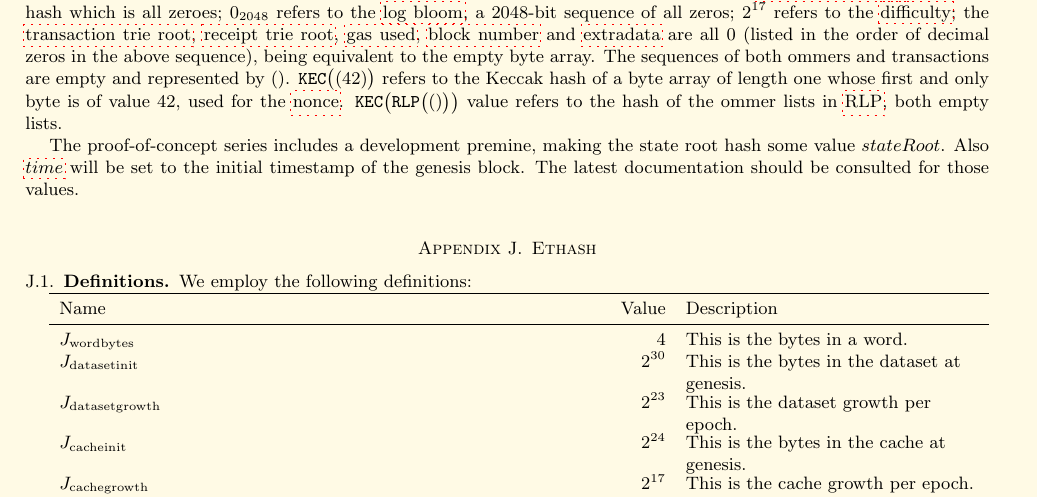
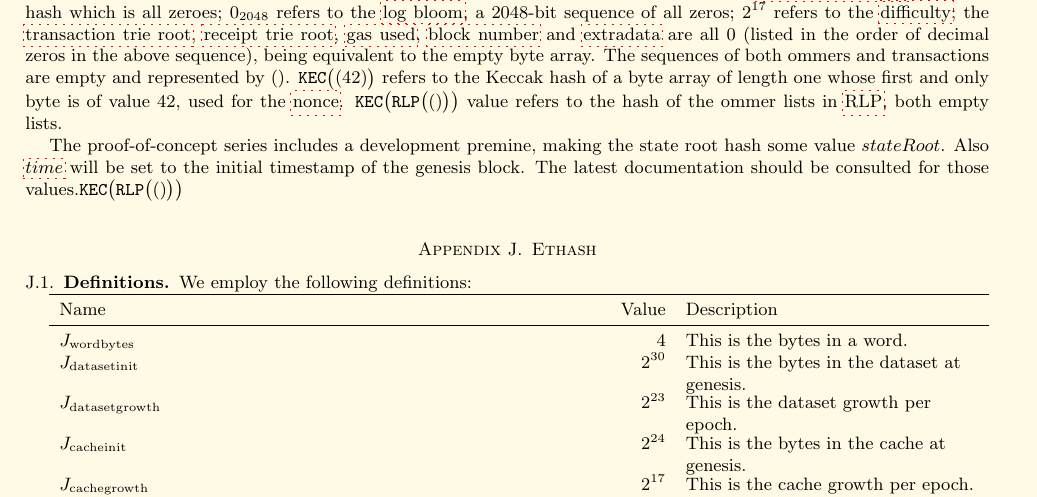
Before and after one commit to ethereum/yellowpaper, a LaTeX paper (Paper.tex): part of page 32 of 35, cut so that both start at the same text. Compiled offline with pdfLaTeX; a LaTeX package or settings file that is missing is left out.

Commit message:
Copied and pasted a formula with tiny in math mode to l. 2088 to see if it will pick up in the Travis CI build.

```diff
--- a/Paper.tex
+++ b/Paper.tex
@@ -2085,19 +2085,19 @@ The genesis block is 15 items, and is specified thus:
 
 Where $0_{256}$ refers to the parent hash, a 256-bit hash which is all zeroes; $0_{160}$ refers to the \hyperlink{H c}{beneficiary address}, a 160-bit hash which is all zeroes; $0_{2048}$ refers to the \hyperlink{H b}{log bloom}, a 2048-bit sequence of all zeros; $2^{17}$ refers to the \hyperlink{H d}{difficulty}; the \hyperlink{H t}{transaction trie root}, \hyperlink{H e}{receipt trie root}, \hyperlink{H g}{gas used}, \hyperlink{H i}{block number} and \hyperlink{H x}{extradata} are all $0$ (listed in the order of decimal zeros in the above sequence), being equivalent to the empty byte array. The sequences of both ommers and transactions are empty and represented by $()$. $\mathtt{\tiny KEC}\big( (42) \big)$ refers to the Keccak hash of a byte array of length one whose first and only byte is of value 42, used for the \hyperlink{block nonce}{nonce}. $\mathtt{\tiny KEC}\big(\mathtt{\tiny RLP}\big( () \big)\big)$ value refers to the hash of the ommer lists in \hyperlink{rlp}{RLP}, both empty lists.
 
-The proof-of-concept series includes a development premine, making the state root hash some value $stateRoot$. Also \hyperlink{H s}{$time$} will be set to the initial timestamp of the genesis block. The latest documentation should be consulted for those values.
-
-\section{Ethash} \label{app:ethash}
+The proof-of-concept series includes a development premine, making the state root hash some value $stateRoot$. Also \hyperlink{H s}{$time$} will be set to the initial timestamp of the genesis block. The latest documentation should be consulted for those values.$\mathtt{\tiny KEC}\big(\mathtt{\tiny RLP}\big( () \big)\big)$
+
+\section{Ethash}\label{app:ethash}
 \subsection{Definitions}
 We employ the following definitions:
 
 %\begin{tabularx}{\textwidth}{lrX}
 \begin{tabu}{X[,l]X[,r]X[,l]}
 \toprule
-Name & Value & Description \hypertarget{Jwordbytes}{}\\
+Name & Value & Description \hypertarget{Jwordbytes}{} \\
 \midrule
 $J_{\mathrm{wordbytes}}$ & 4  & This is the bytes in a word.\hypertarget{Jdatasetinit}{}\\
-$J_{\mathrm{datasetinit}}$ & $2^{30}$ & This is the bytes in the dataset at genesis. \hypertarget{Jdatasetgrowth}{}\\
+$J_{\mathrm{datasetinit}}$ & $2^{30}$ & This is the bytes in the dataset at genesis. \hypertarget{Jdatasetgrowth}{} \\
 $J_{\mathrm{datasetgrowth}}$ & $2^{23}$ & This is the dataset growth per epoch. \hypertarget{Jcacheinit}{}\\
 $J_{\mathrm{cacheinit}}$ & $2^{24}$ & This is the bytes in the cache at genesis.\hypertarget{Jcachegrowth}{}\\
 $J_{\mathrm{cachegrowth}}$ & $2^{17}$ & This is the cache growth per epoch.\hypertarget{Jepoch}{}\\
```
Also changed, not shown: Paper.tex (2 more changed lines).
